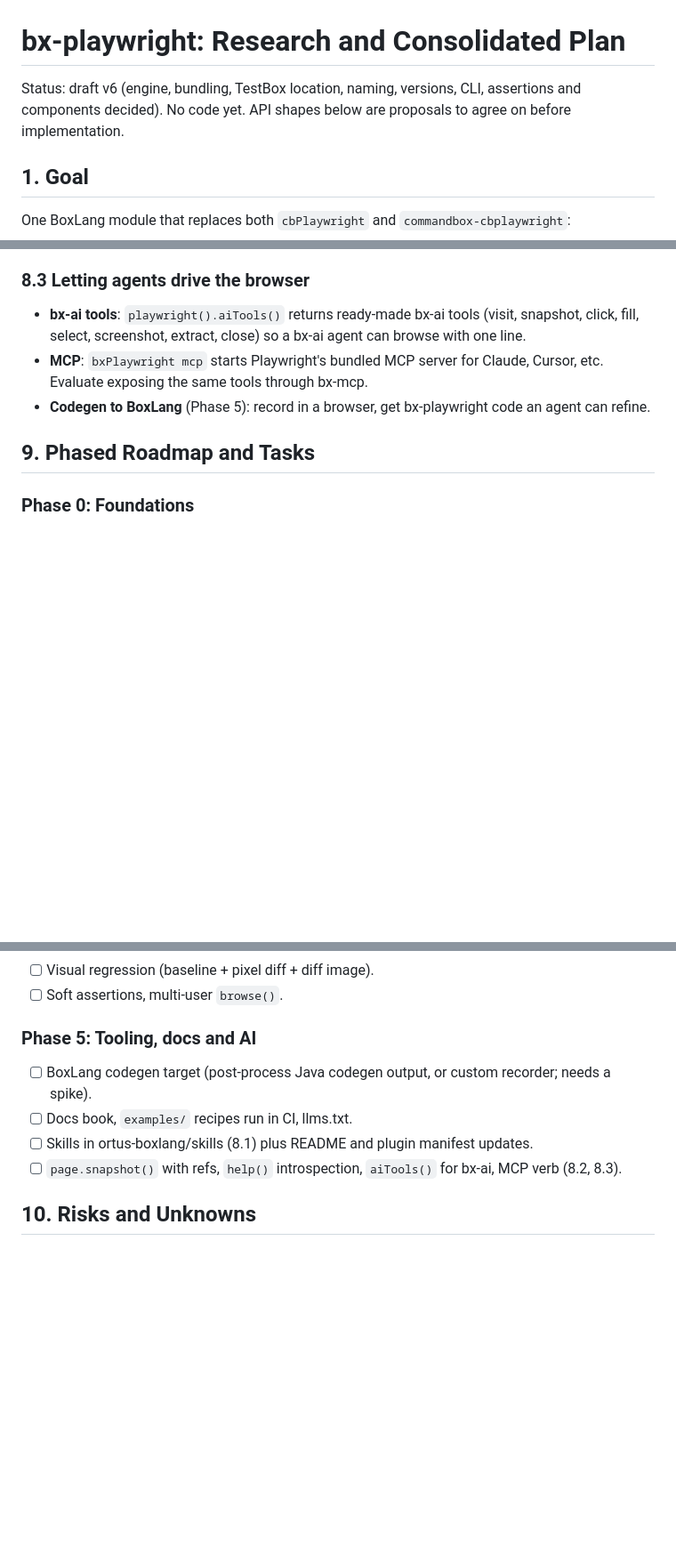
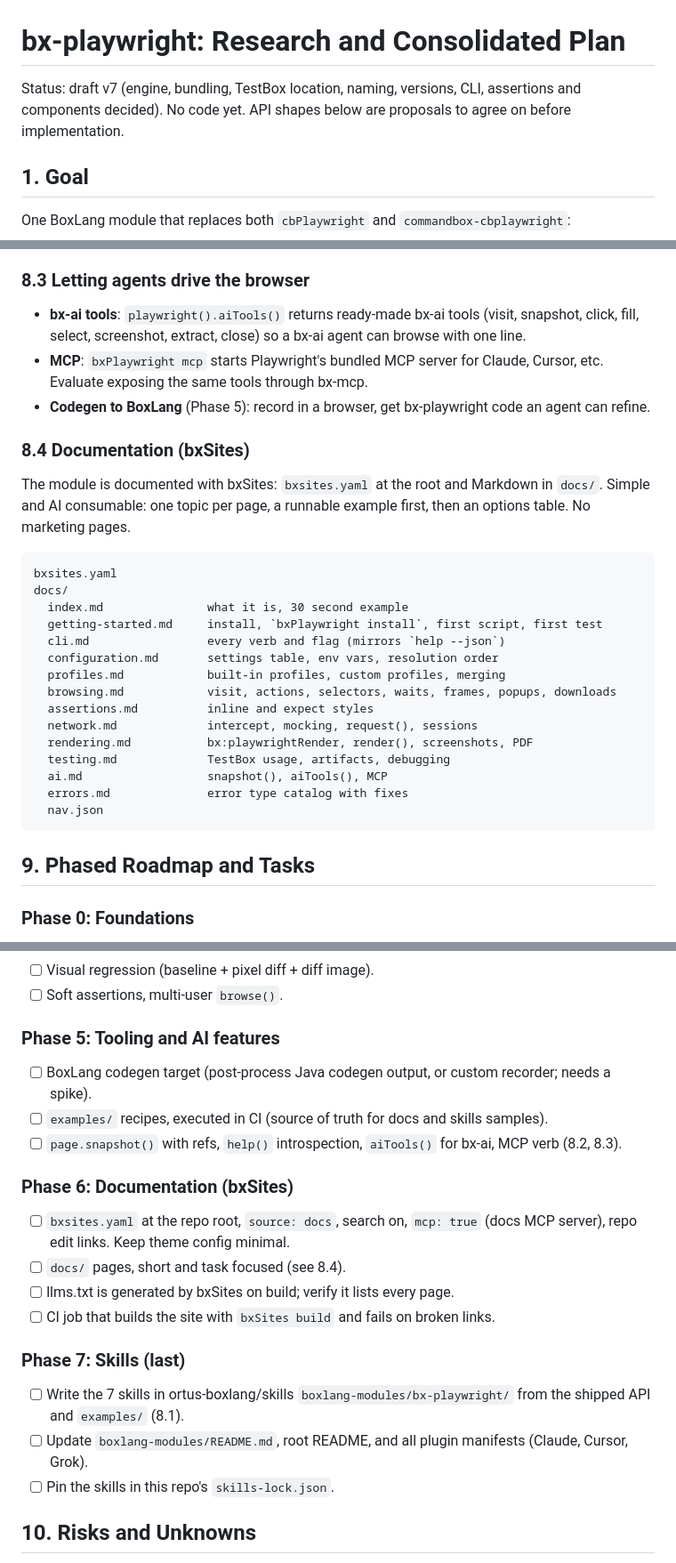
Before and after one commit to ortus-boxlang/bx-playwright, a Markdown page: PLAN.md, 3 parts joined by grey strips. Shown at 89% size. GitHub-like rendering; blank space fills up the shorter version.

Commit message:
docs: plan v7, bxSites docs and skills as final phases; move plan to root
Co-Authored-By: Claude Opus 5.5 <noreply@anthropic.com>
Claude-Session: https://claude.ai/code/session_01UU9aLossoYUkQNwubnitBi

````diff
--- a/docs/PLAN.md
+++ b/PLAN.md
@@ -1,6 +1,6 @@
 # bx-playwright: Research and Consolidated Plan
 
-Status: draft v6 (engine, bundling, TestBox location, naming, versions, CLI, assertions and components decided). No code yet. API shapes below are proposals to agree on before implementation.
+Status: draft v7 (engine, bundling, TestBox location, naming, versions, CLI, assertions and components decided). No code yet. API shapes below are proposals to agree on before implementation.
 
 ## 1. Goal
 
@@ -471,6 +471,28 @@ Skills must match the shipped API. Every code sample in the skills is copied fro
 - **bx-ai tools**: `playwright().aiTools()` returns ready-made bx-ai tools (visit, snapshot, click, fill, select, screenshot, extract, close) so a bx-ai agent can browse with one line.
 - **MCP**: `bxPlaywright mcp` starts Playwright's bundled MCP server for Claude, Cursor, etc. Evaluate exposing the same tools through bx-mcp.
 - **Codegen to BoxLang** (Phase 5): record in a browser, get bx-playwright code an agent can refine.
+
+### 8.4 Documentation (bxSites)
+
+The module is documented with bxSites: `bxsites.yaml` at the root and Markdown in `docs/`. Simple and AI consumable: one topic per page, a runnable example first, then an options table. No marketing pages.
+
+```
+bxsites.yaml
+docs/
+  index.md               what it is, 30 second example
+  getting-started.md     install, `bxPlaywright install`, first script, first test
+  cli.md                 every verb and flag (mirrors `help --json`)
+  configuration.md       settings table, env vars, resolution order
+  profiles.md            built-in profiles, custom profiles, merging
+  browsing.md            visit, actions, selectors, waits, frames, popups, downloads
+  assertions.md          inline and expect styles
+  network.md             intercept, mocking, request(), sessions
+  rendering.md           bx:playwrightRender, render(), screenshots, PDF
+  testing.md             TestBox usage, artifacts, debugging
+  ai.md                  snapshot(), aiTools(), MCP
+  errors.md              error type catalog with fixes
+  nav.json
+```
 
 ## 9. Phased Roadmap and Tasks
 
@@ -514,11 +536,21 @@ Skills must match the shipped API. Every code sample in the skills is copied fro
 - [ ] Visual regression (baseline + pixel diff + diff image).
 - [ ] Soft assertions, multi-user `browse()`.
 
-### Phase 5: Tooling, docs and AI
+### Phase 5: Tooling and AI features
 - [ ] BoxLang codegen target (post-process Java codegen output, or custom recorder; needs a spike).
-- [ ] Docs book, `examples/` recipes run in CI, llms.txt.
-- [ ] Skills in ortus-boxlang/skills (8.1) plus README and plugin manifest updates.
+- [ ] `examples/` recipes, executed in CI (source of truth for docs and skills samples).
 - [ ] `page.snapshot()` with refs, `help()` introspection, `aiTools()` for bx-ai, MCP verb (8.2, 8.3).
+
+### Phase 6: Documentation (bxSites)
+- [ ] `bxsites.yaml` at the repo root, `source: docs`, search on, `mcp: true` (docs MCP server), repo edit links. Keep theme config minimal.
+- [ ] `docs/` pages, short and task focused (see 8.4).
+- [ ] llms.txt is generated by bxSites on build; verify it lists every page.
+- [ ] CI job that builds the site with `bxSites build` and fails on broken links.
+
+### Phase 7: Skills (last)
+- [ ] Write the 7 skills in ortus-boxlang/skills `boxlang-modules/bx-playwright/` from the shipped API and `examples/` (8.1).
+- [ ] Update `boxlang-modules/README.md`, root README, and all plugin manifests (Claude, Cursor, Grok).
+- [ ] Pin the skills in this repo's `skills-lock.json`.
 
 ## 10. Risks and Unknowns
 
````
Also changed, not shown: other parts of PLAN.md (+3 -3 lines).
